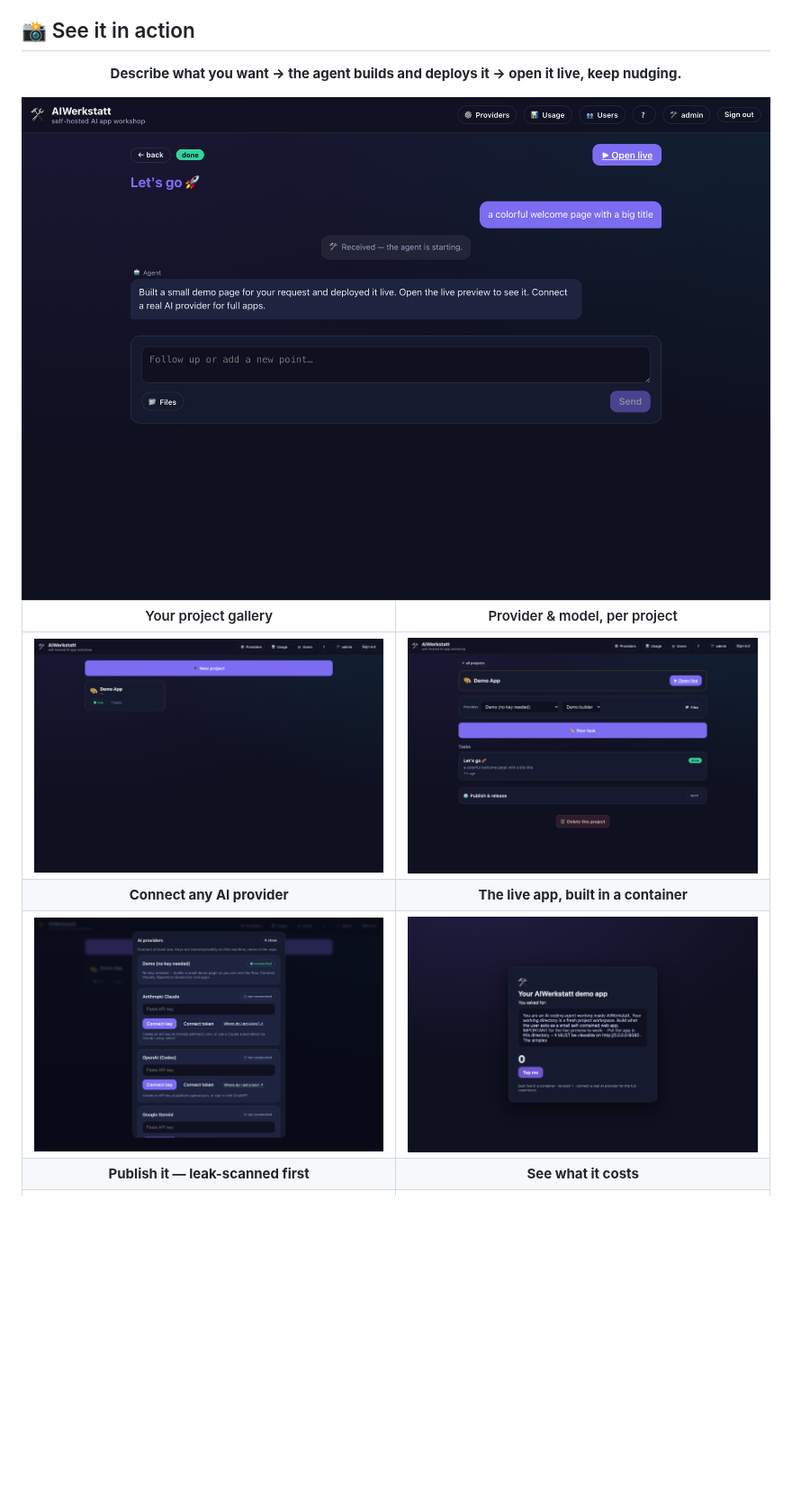
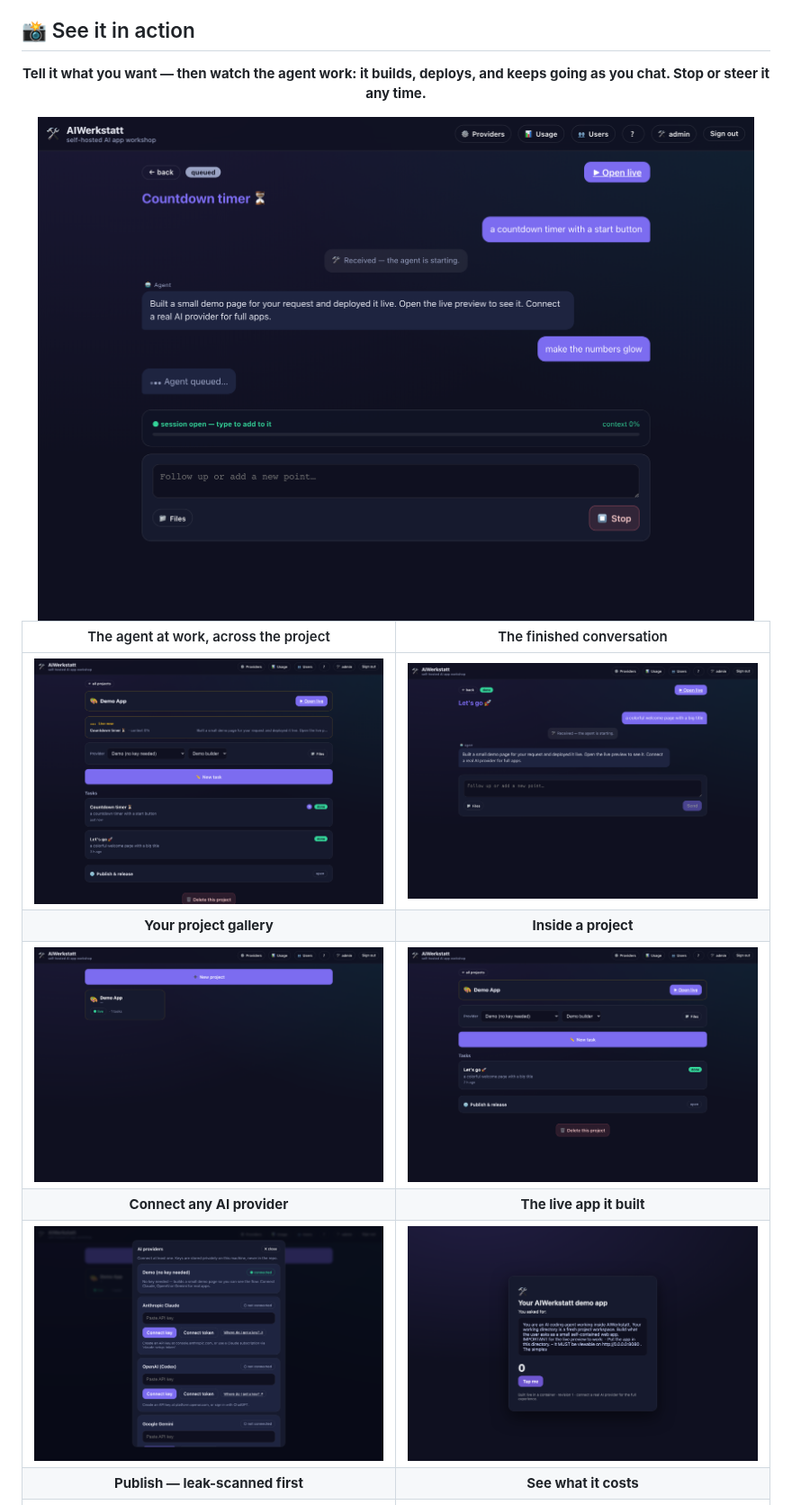
Before and after one commit to robeertm/AIWerkstatt, a Markdown page: README.md, the part around one of its changes. Shown at 90% size. Drawn GitHub-style; pictures changed too: docs/screenshots/12-working.png (added), docs/screenshots/13-activity.png (added); blank space fills up the shorter version.

Commit message:
docs: add "agent at work" screenshots and show the full gallery in the README
Add a live-session screenshot (the agent working on a task, with the session
bar and Stop control) as the lead image, plus the project activity ticker, and
surface every screenshot on the README main page.

Co-Authored-By: Claude Opus 4.8 <noreply@anthropic.com>

```diff
--- a/README.md
+++ b/README.md
@@ -30,16 +30,18 @@ No SaaS, no lock-in, no data leaving your box. Bring your own AI key.
 
 <div align="center">
 
-**Describe what you want → the agent builds and deploys it → open it live, keep nudging.**
+**Tell it what you want — then watch the agent work: it builds, deploys, and keeps going as you chat. Stop or steer it any time.**
 
-<img src="docs/screenshots/04-thread.png" alt="A task thread: you ask for an app in plain language, the agent builds and deploys it, and you get an Open live link" width="840">
+<img src="docs/screenshots/12-working.png" alt="A live task thread: the agent is working on a countdown timer, with a follow-up folded in, a live session bar and a Stop button" width="860">
 
 </div>
 
-| Your project gallery | Provider &amp; model, per project |
+| The agent at work, across the project | The finished conversation |
 |:---:|:---:|
+| <img src="docs/screenshots/13-activity.png" alt="Project view with a live activity ticker and an unread badge" width="410"> | <img src="docs/screenshots/04-thread.png" alt="A completed task thread with an Open live link" width="410"> |
+| **Your project gallery** | **Inside a project** |
 | <img src="docs/screenshots/02-gallery.png" alt="Project gallery" width="410"> | <img src="docs/screenshots/03-project.png" alt="Project view with per-project provider and model" width="410"> |
-| **Connect any AI provider** | **The live app, built in a container** |
+| **Connect any AI provider** | **The live app it built** |
 | <img src="docs/screenshots/05-providers.png" alt="Connect Claude, OpenAI or Gemini — or use the zero-key demo" width="410"> | <img src="docs/screenshots/06-live-app.png" alt="A live app the agent built, served from its own container" width="410"> |
-| **Publish it — leak-scanned first** | **See what it costs** |
+| **Publish — leak-scanned first** | **See what it costs** |
 | <img src="docs/screenshots/10-publish.png" alt="Publish panel: scan for secrets, download a zip, or push to GitHub" width="410"> | <img src="docs/screenshots/08-usage.png" alt="Usage: tokens and cost, today and all-time, per provider" width="410"> |
```
Also changed, not shown: other parts of README.md (+4 -0 lines).
